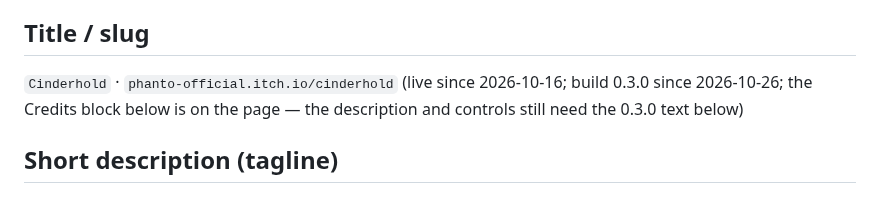
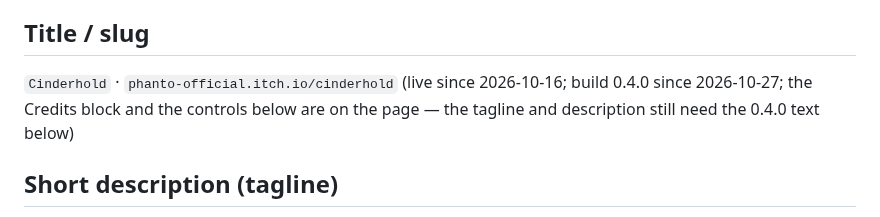
Before and after one commit to phanto17/phanto17.github.io, a Markdown page: docs/itch/cinderhold.md, the part around the change. GitHub-like rendering.

```diff
--- a/docs/itch/cinderhold.md
+++ b/docs/itch/cinderhold.md
@@ -13,7 +13,7 @@ autostart off, SharedArrayBuffer off, theme colours from the Prism system). Diff
 
 ## Title / slug
 
-`Cinderhold` · `phanto-official.itch.io/cinderhold` (live since 2026-10-16; build 0.3.0 since 2026-10-26; the Credits block below is on the page — the description and controls still need the 0.3.0 text below)
+`Cinderhold` · `phanto-official.itch.io/cinderhold` (live since 2026-10-16; build 0.4.0 since 2026-10-27; the Credits block and the controls below are on the page — the tagline and description still need the 0.4.0 text below)
 
 ## Short description (tagline)
 
```
Also changed, not shown: CLAUDE.md (+1 -1 lines), docs/plan-upgrades.md (+1 -1 lines).
